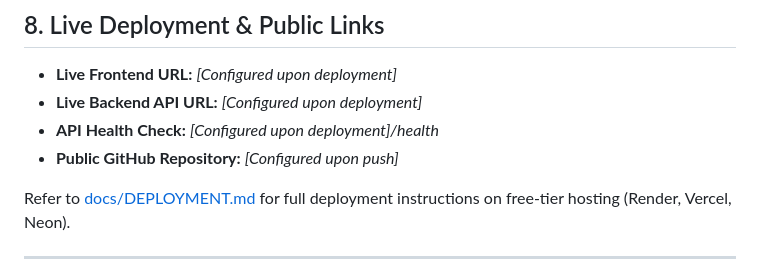
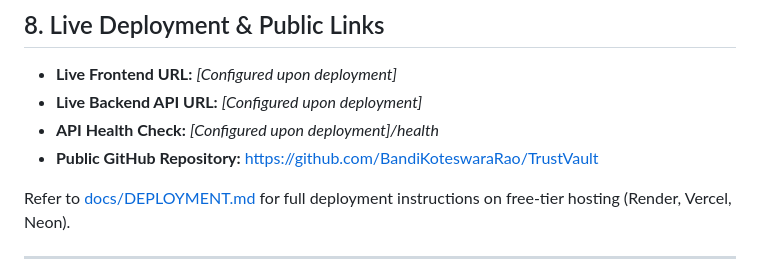
Before and after one commit to BandiKoteswaraRao/TrustVault, a Markdown page: README.md, the part around one of its changes. GitHub-like rendering.

Commit message:
docs: link public GitHub repository URL in README and demo documentation

```diff
--- a/README.md
+++ b/README.md
@@ -256,7 +256,7 @@ For the full 9-step evaluator demo walkthrough, refer to [docs/DEMO_SCRIPT.md](d
 - **Live Frontend URL:** *[Configured upon deployment]*
 - **Live Backend API URL:** *[Configured upon deployment]*
 - **API Health Check:** *[Configured upon deployment]/health*
-- **Public GitHub Repository:** *[Configured upon push]*
+- **Public GitHub Repository:** https://github.com/BandiKoteswaraRao/TrustVault
 
 Refer to [docs/DEPLOYMENT.md](docs/DEPLOYMENT.md) for full deployment instructions on free-tier hosting (Render, Vercel, Neon).
 
```
Also changed, not shown: other parts of README.md (+1 -1 lines), docs/DEMO_SCRIPT.md (+1 -1 lines).
